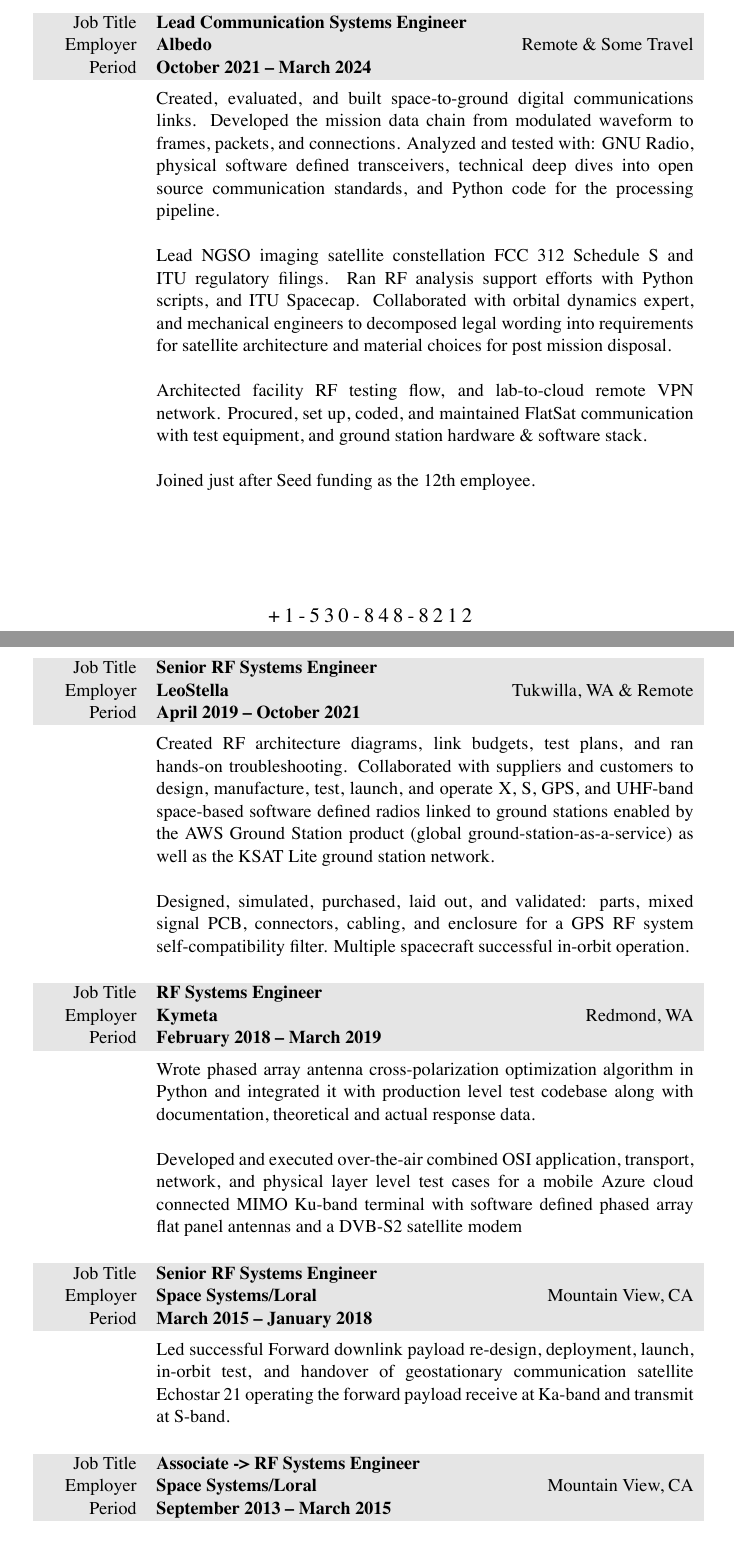
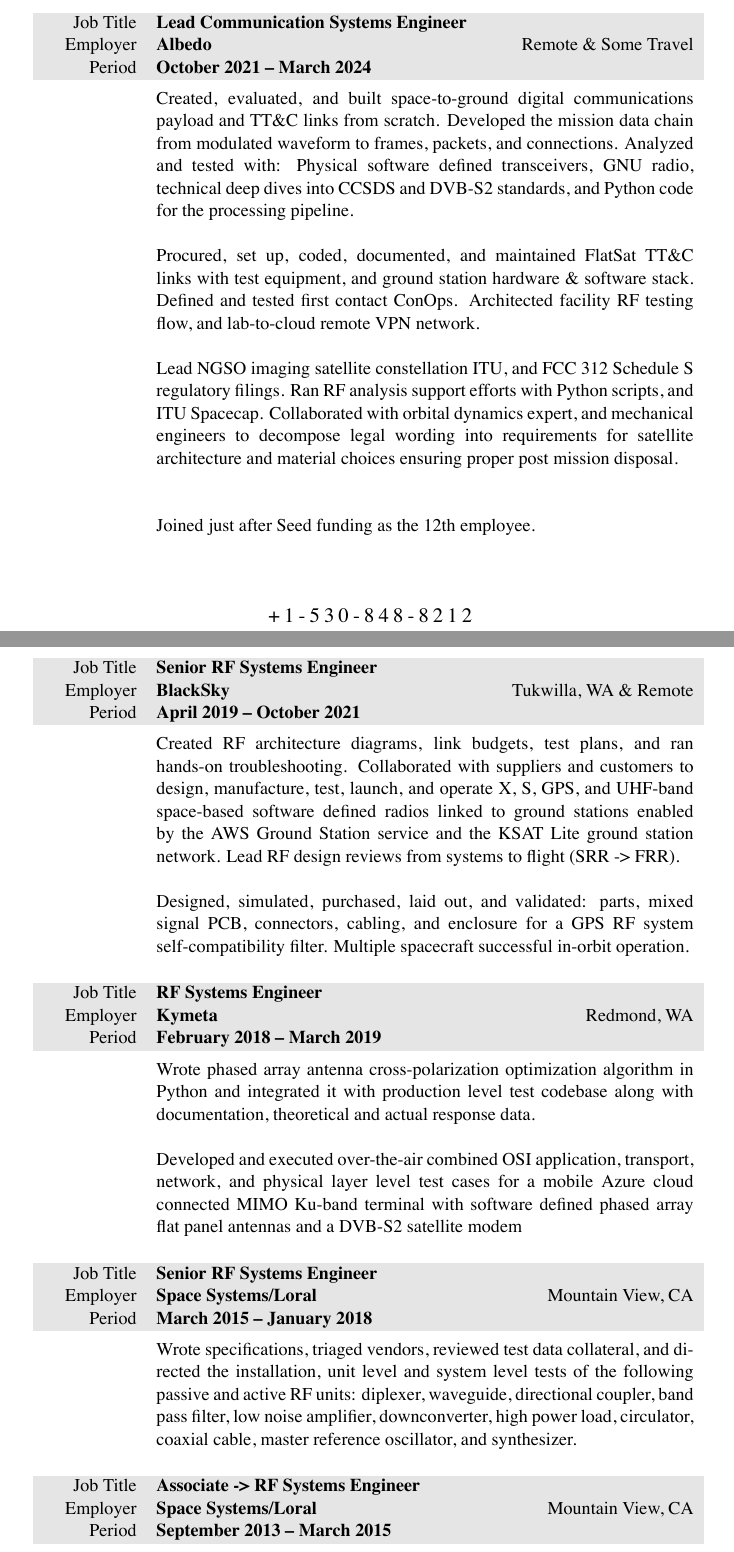
Before and after one commit to markopfell/life, a LaTeX CV (work/electrical_engineering/mark_opfell,ee_resume.tex): two parts of pages 1 and 2 of 2, joined at a grey line, cut so that both start at the same text. The pictures show the PDF file work/electrical_engineering/mark_opfell,ee_resume.pdf that the author committed with the source.

Commit message:
More details for medium sized space firms

```diff
--- a/work/electrical_engineering/mark_opfell,ee_resume.tex
+++ b/work/electrical_engineering/mark_opfell,ee_resume.tex
@@ -96,15 +96,16 @@
 %base $175,000
 &
 \vspace{-0.15 cm}
-Created, evaluated, and built space-to-ground digital communications links. Developed the mission data chain from modulated waveform to frames, packets, and connections. Analyzed and tested with: GNU Radio, physical software defined transceivers, technical deep dives into open source communication standards, and Python code for the processing pipeline.
+Created, evaluated, and built space-to-ground digital communications payload and TT\&C links from scratch. Developed the mission data chain from modulated waveform to frames, packets, and connections. Analyzed and tested with: Physical software defined transceivers, GNU radio, technical deep dives into CCSDS and DVB-S2 standards, and Python code for the processing pipeline.
 \newline
 \newline
-Lead NGSO imaging satellite constellation FCC 312 Schedule S and ITU regulatory filings.  Ran RF analysis support efforts with Python scripts, and ITU Spacecap.  Collaborated with orbital dynamics expert, and mechanical engineers to decompose legal wording into requirements for satellite architecture and material choices ensuring proper post mission disposal.
+Procured, set up, coded, documented, and maintained FlatSat TT\&C links with test equipment, and ground station hardware \& software stack.  Defined and tested first contact ConOps. Architected facility RF testing flow, and lab-to-cloud remote VPN network.
 \newline
 \newline
-Architected facility RF testing flow, and lab-to-cloud remote VPN network. Procured, set up, coded, and maintained FlatSat communication with test equipment, and ground station hardware \& software stack.
+Lead NGSO imaging satellite constellation ITU, and FCC 312 Schedule S regulatory filings.  Ran RF analysis support efforts with Python scripts, and ITU Spacecap.  Collaborated with orbital dynamics expert, and mechanical engineers to decompose legal wording into requirements for satellite architecture and material choices ensuring proper post mission disposal.
 \newline
 \newline
+
 %Continuously building consensus with the founders (CTO, CEO, and CPO) on which space and ground communication business partnerships to pursue. Collaboration on product (satellite imagery) level vision, creation of a 10 year communications technology roadmap, and month-to-month schedule to break down a work plan to get launch while burning down realistic technical risks.
 %\newline
 %\newline
@@ -118,12 +119,12 @@
 
 \begin{tabularx}{0.97\linewidth}{>{\raggedleft\scshape}p{2cm}X}
 \gray Job Title & \textbf{Senior RF Systems Engineer}\\
-\gray Employer & \textbf{LeoStella} \hfill Tukwilla, WA \& Remote\\
+\gray Employer & \textbf{BlackSky} \hfill Tukwilla, WA \& Remote\\
 \gray Period & \textbf{April 2019 -- October 2021}\\
 %total yearly compensation:$115k + 10k bonus + 0k bonus,, Senior RF Engineer, company_size=40
 &
 \vspace{-0.15 cm}
-Created RF architecture diagrams, link budgets, test plans, and ran hands-on troubleshooting. Collaborated with suppliers and customers to design, manufacture, test, launch, and operate X, S, GPS, and UHF-band space-based software defined radios linked to ground stations enabled by the AWS Ground Station product (global ground-station-as-a-service) as well as the KSAT Lite ground station network.
+Created RF architecture diagrams, link budgets, test plans, and ran hands-on troubleshooting. Collaborated with suppliers and customers to design, manufacture, test, launch, and operate X, S, GPS, and UHF-band space-based software defined radios linked to ground stations enabled by the AWS Ground Station service and the KSAT Lite ground station network.  Lead RF design reviews from systems to flight (SRR -> FRR).
 %\newline
 %\newline
 %Managed cost, schedule, risk, regulatory compliance, and SWaP to stand up Low-Earth orbit small satellite constellations i%ncluding BlackSky, Loft Orbital, and NorthStar Earth \& Space.
@@ -177,13 +178,13 @@
 %total yearly compensation:$82k + 0k bonus + 0k stock, Senior Systems Engineer, company_size=4000
 &
 \vspace{-0.15 cm}
-Led successful Forward downlink payload re-design, deployment, launch, in-orbit test, and handover of geostationary communication satellite Echostar 21 operating the forward payload receive at Ka-band and transmit at S-band.
+%Led successful Forward downlink payload re-design, deployment, launch, in-orbit test, and handover of geostationary communication satellite Echostar 21 operating the forward payload receive at Ka-band and transmit at S-band.
 %\newline
 %\newline
 %Award wining role leading, developing, and managing a production Python client and services to exchange data between a PostgreSQL database storing 1 TB of antenna data and an RF downlink capacity tool.
 %\newline
 %\newline
-%Wrote specifications, triaged vendors, reviewed test data collateral, and directed the installation, unit level and system level tests of the following passive and active RF units: diplexer, waveguide, directional coupler, band pass filter, low noise amplifier, downconverter, high power load, circulator, coaxial cable, master reference oscillator, and synthesizer.
+Wrote specifications, triaged vendors, reviewed test data collateral, and directed the installation, unit level and system level tests of the following passive and active RF units: diplexer, waveguide, directional coupler, band pass filter, low noise amplifier, downconverter, high power load, circulator, coaxial cable, master reference oscillator, and synthesizer.
 \\
 \\
 \end{tabularx}
```
Also changed, not shown: work/electrical_engineering/mark_opfell,ee_resume.pdf.
